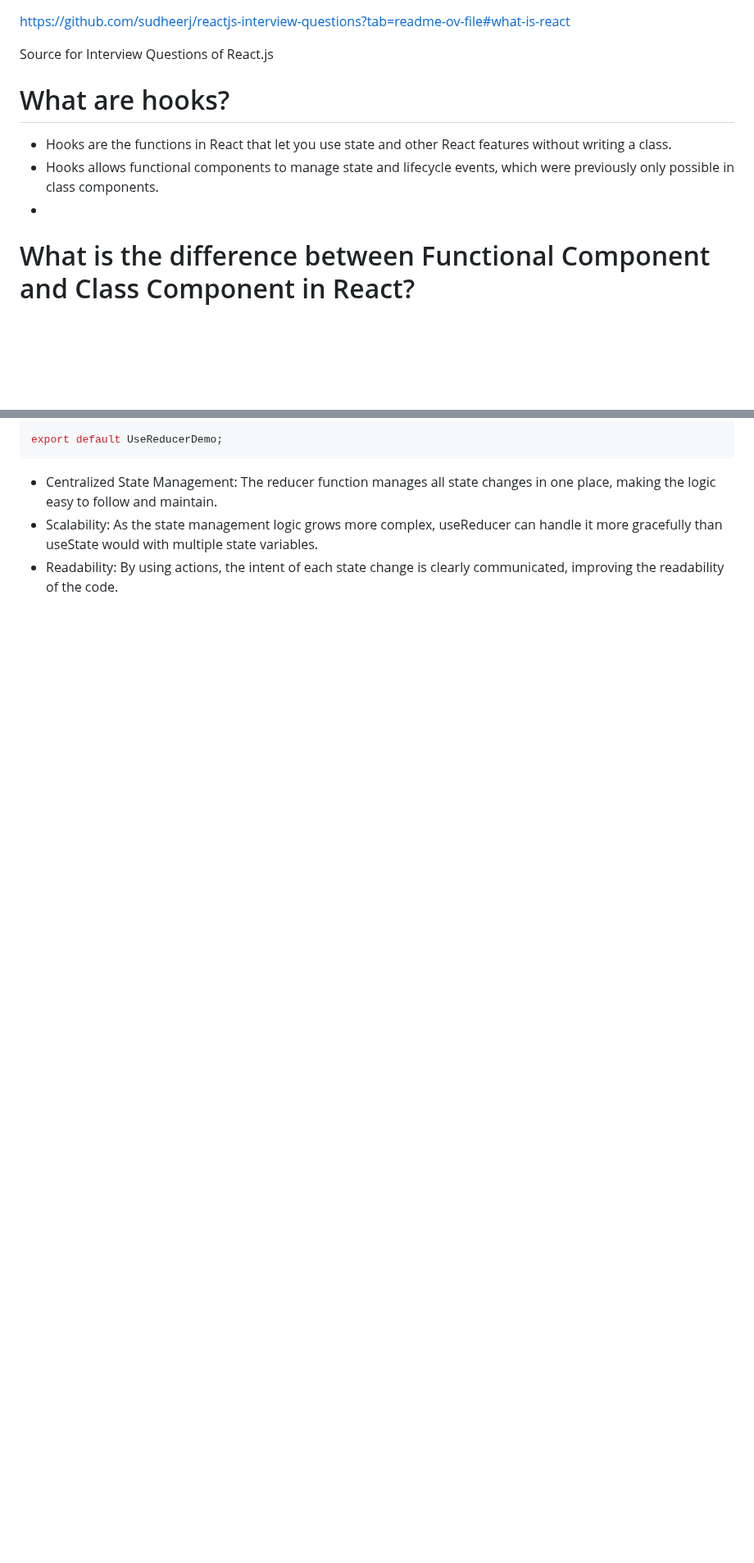
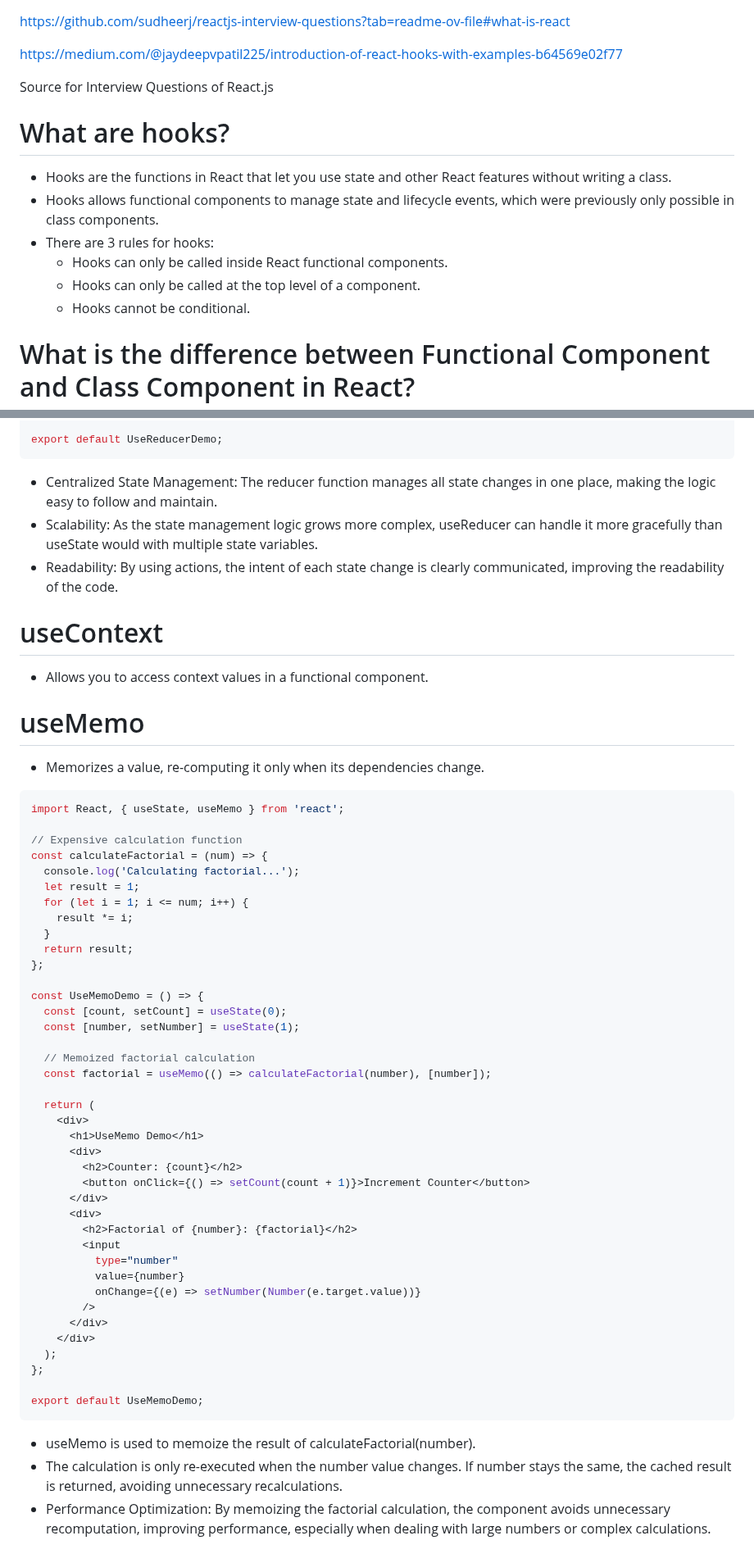
Before and after one commit to ShreyashDahiwale/JavaScriptLearning, a Markdown page: REACTJS.md, 2 parts joined by grey strips. Shown at 82% size. GitHub-like rendering; blank space fills up the shorter version.

Commit message:
Enhance REACTJS.md with additional hooks explanations and examples, including useContext and useMemo.

````diff
--- a/REACTJS.md
+++ b/REACTJS.md
@@ -1,11 +1,16 @@
 https://github.com/sudheerj/reactjs-interview-questions?tab=readme-ov-file#what-is-react
+
+https://medium.com/@jaydeepvpatil225/introduction-of-react-hooks-with-examples-b64569e02f77
 
 Source for Interview Questions of React.js
 
 # What are hooks?
 - Hooks are the functions in React that let you use state and other React features without writing a class.
 - Hooks allows functional components to manage state and lifecycle events, which were previously only possible in class components.
--
+- There are 3 rules for hooks:
+  - Hooks can only be called inside React functional components.
+  - Hooks can only be called at the top level of a component.
+  - Hooks cannot be conditional.
 
 
 # What is the difference between Functional Component and Class Component in React?
@@ -205,3 +211,54 @@ export default UseReducerDemo;
 - Centralized State Management: The reducer function manages all state changes in one place, making the logic easy to follow and maintain.
 - Scalability: As the state management logic grows more complex, useReducer can handle it more gracefully than useState would with multiple state variables.
 - Readability: By using actions, the intent of each state change is clearly communicated, improving the readability of the code.
+
+# useContext
+- Allows you to access context values in a functional component.
+
+
+# useMemo
+- Memorizes a value, re-computing it only when its dependencies change.
+```javascript
+import React, { useState, useMemo } from 'react';
+
+// Expensive calculation function
+const calculateFactorial = (num) => {
+  console.log('Calculating factorial...');
+  let result = 1;
+  for (let i = 1; i <= num; i++) {
+    result *= i;
+  }
+  return result;
+};
+
+const UseMemoDemo = () => {
+  const [count, setCount] = useState(0);
+  const [number, setNumber] = useState(1);
+
+  // Memoized factorial calculation
+  const factorial = useMemo(() => calculateFactorial(number), [number]);
+
+  return (
+    <div>
+      <h1>UseMemo Demo</h1>
+      <div>
+        <h2>Counter: {count}</h2>
+        <button onClick={() => setCount(count + 1)}>Increment Counter</button>
+      </div>
+      <div>
+        <h2>Factorial of {number}: {factorial}</h2>
+        <input
+          type="number"
+          value={number}
+          onChange={(e) => setNumber(Number(e.target.value))}
+        />
+      </div>
+    </div>
+  );
+};
+
+export default UseMemoDemo;
+```
+- useMemo is used to memoize the result of calculateFactorial(number).
+- The calculation is only re-executed when the number value changes. If number stays the same, the cached result is returned, avoiding unnecessary recalculations.
+- Performance Optimization: By memoizing the factorial calculation, the component avoids unnecessary recomputation, improving performance, especially when dealing with large numbers or complex calculations.
````
Also changed, not shown: other parts of REACTJS.md (+1 -0 lines).
